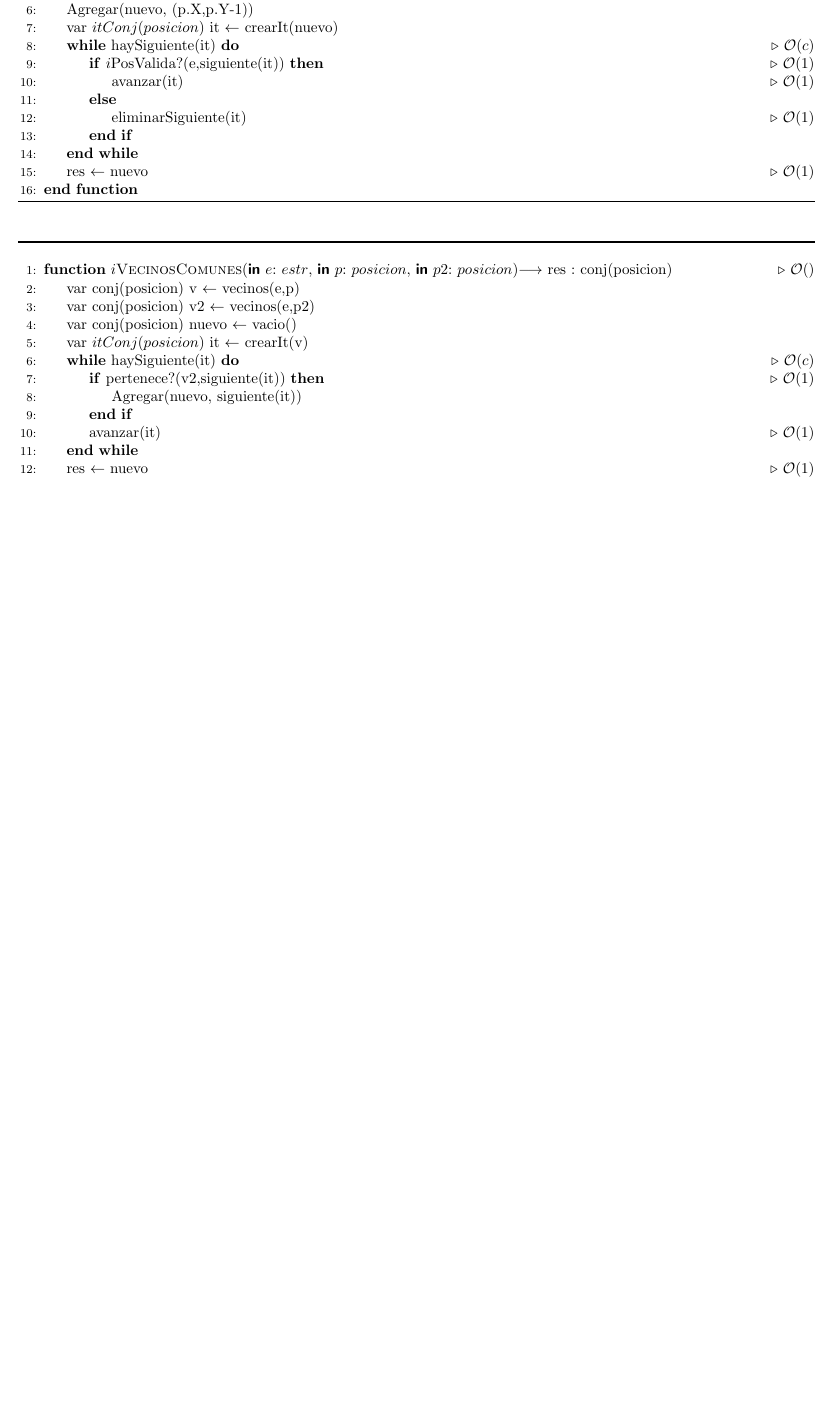
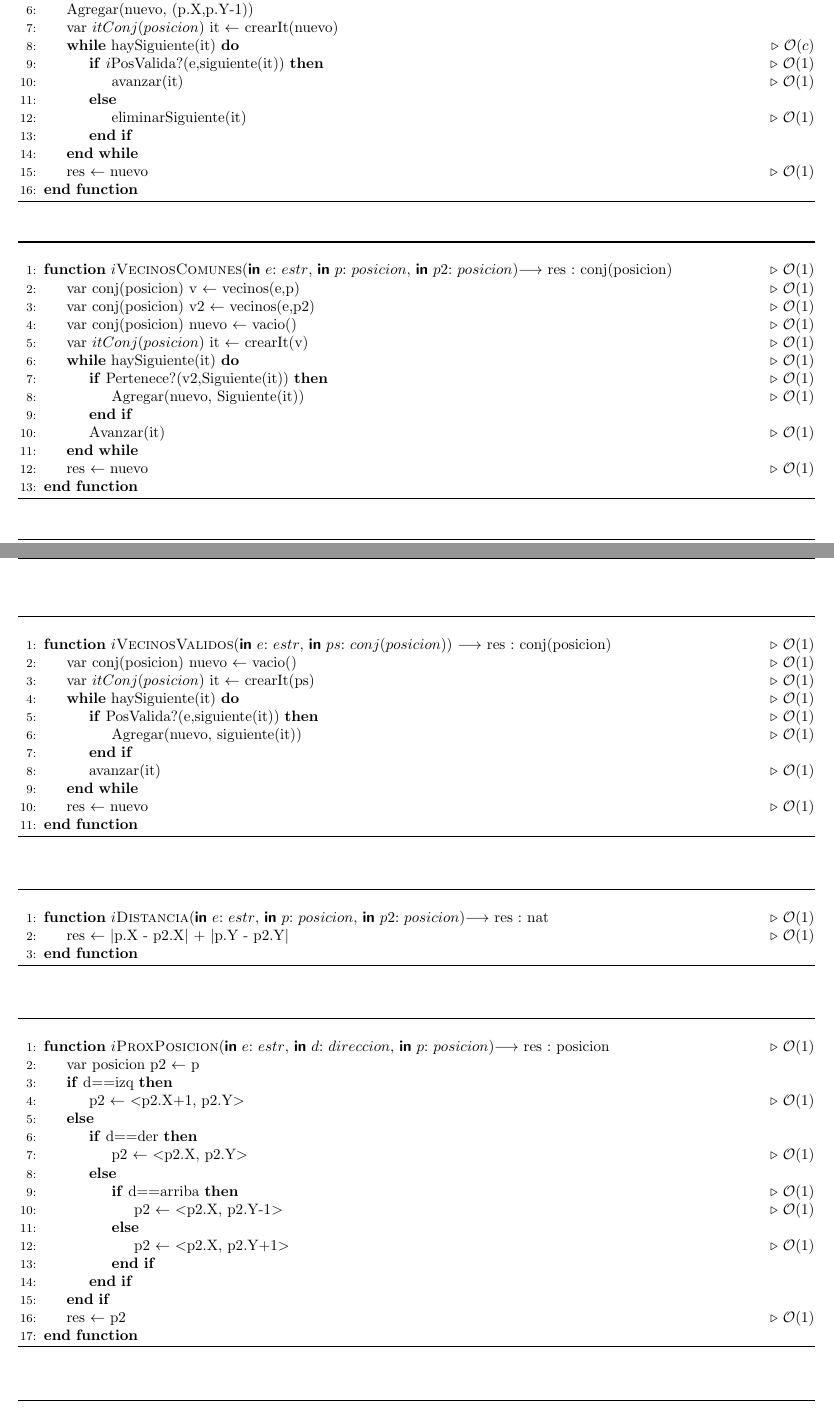
Before and after one commit to NicolasWalter/Tps-Algo2, a LaTeX document (LatexTP2/informe.tex, which reads LatexTP2/ModuloCampus.tex): part of page 5 of 5 before the commit and two parts of pages 6 and 7 of 7 after it, the two joined at a grey line, cut so that both start at the same text, the shorter picture padded with empty space. The pictures show the PDF file LatexTP2/informe.pdf that the author committed with the source.

Commit message:
Termine campus, patoputo

```diff
--- a/LatexTP2/ModuloCampus.tex
+++ b/LatexTP2/ModuloCampus.tex
@@ -177,14 +181,30 @@
 
 \begin{algorithm}\phantom{[H]}
 \begin{algorithmic}[1]
-\Function {\textsc{$i$VecinosComunes}}{\paramIn{e}{estr}, \paramIn{p}{posicion}, \paramIn{p2}{posicion}}{$\disFlecha$ res : conj(posicion)} \Comment{$\Ode{}$}
-    \State  var conj(posicion) v $\gets$ vecinos(e,p)
-    \State  var conj(posicion) v2 $\gets$ vecinos(e,p2)
-    \State  var conj(posicion) nuevo $\gets$ vacio()
-    \State var $itConj(posicion)$ it $\gets$ crearIt(v)
-    \While {haySiguiente(it)} \Comment{$\Ode{c}$}
-      \If {pertenece?(v2,siguiente(it))} \Comment{$\Ode{1}$}
-        \State Agregar(nuevo, siguiente(it))
+\Function {\textsc{$i$VecinosComunes}}{\paramIn{e}{estr}, \paramIn{p}{posicion}, \paramIn{p2}{posicion}}{$\disFlecha$ res : conj(posicion)} \Comment{$\Ode{1}$}
+    \State  var conj(posicion) v $\gets$ vecinos(e,p) \Comment{$\Ode{1}$}
+    \State  var conj(posicion) v2 $\gets$ vecinos(e,p2) \Comment{$\Ode{1}$}
+    \State  var conj(posicion) nuevo $\gets$ vacio() \Comment{$\Ode{1}$}
+    \State var $itConj(posicion)$ it $\gets$ crearIt(v) \Comment{$\Ode{1}$}
+    \While {haySiguiente(it)} \Comment{$\Ode{1}$}
+      \If {Pertenece?(v2,Siguiente(it))} \Comment{$\Ode{1}$}
+        \State Agregar(nuevo, Siguiente(it))	\Comment{$\Ode{1}$}
+       \EndIf
+       \State Avanzar(it) \Comment{$\Ode{1}$}
+    \EndWhile
+ \State res $\gets$ nuevo \Comment{$\Ode{1}$}
+\EndFunction
+\end{algorithmic}
+\end{algorithm}
+
+\begin{algorithm}\phantom{[H]}
+\begin{algorithmic}[1]
+\Function {\textsc{$i$VecinosValidos}}{\paramIn{e}{estr}, \paramIn{ps}{conj(posicion)}} {$\disFlecha$ res : conj(posicion)} \Comment{$\Ode{1}$}
+    \State  var conj(posicion) nuevo $\gets$ vacio() \Comment{$\Ode{1}$}
+    \State var $itConj(posicion)$ it $\gets$ crearIt(ps) \Comment{$\Ode{1}$}
+    \While {haySiguiente(it)} \Comment{$\Ode{1}$}
+      \If {PosValida?(e,siguiente(it))} \Comment{$\Ode{1}$}
+        \State Agregar(nuevo, siguiente(it))\Comment{$\Ode{1}$}
       \EndIf
       \State avanzar(it) \Comment{$\Ode{1}$}
     \EndWhile
@@ -201,12 +218,52 @@
-    \While {haySiguiente(it)} \Comment{$\Ode{c}$}
-      \If {pertenece?(v2,siguiente(it))} \Comment{$\Ode{1}$}
-        \State Agregar(nuevo, siguiente(it))
-      \EndIf
-      \State avanzar(it) \Comment{$\Ode{1}$}
-    \EndWhile
- \State res $\gets$ nuevo \Comment{$\Ode{1}$}
+\Function {\textsc{$i$Distancia}}{\paramIn{e}{estr}, \paramIn{p}{posicion}, \paramIn{p2}{posicion}}{$\disFlecha$ res : nat} \Comment{$\Ode{1}$}
+    \State res $\gets$ $\mid$p.X - p2.X$\mid$ + $\mid$p.Y - p2.Y$\mid$ \Comment{$\Ode{1}$}
 \EndFunction
 \end{algorithmic}
 \end{algorithm}
 
+\begin{algorithm}\phantom{[H]}
+\begin{algorithmic}[1]
+\Function {\textsc{$i$ProxPosicion}}{\paramIn{e}{estr}, \paramIn{d}{direccion}, \paramIn{p}{posicion}}{$\disFlecha$ res : posicion} \Comment{$\Ode{1}$}
+		  \State var posicion p2 $\gets$ p
+	  \If {d$==$izq}
+	        \State p2 $\gets$ $<$p2.X+1, p2.Y$>$   \Comment{$\Ode{1}$}
+	  \Else
+	      \If {d$==$der}
+            \State p2 $\gets$ $<$p2.X, p2.Y$>$   \Comment{$\Ode{1}$}
+          \Else
+             \If {d$==$arriba} \Comment{$\Ode{1}$}
+          		\State p2 $\gets$ $<$p2.X, p2.Y-1$>$ \Comment{$\Ode{1}$}
+          	  \Else
+          		\State p2 $\gets$ $<$p2.X, p2.Y+1$>$ \Comment{$\Ode{1}$}
+   			 \EndIf
+		  \EndIf
+      \EndIf
+
+    \State res $\gets$ p2 \Comment{$\Ode{1}$}
+\EndFunction
+\end{algorithmic}
 \end{algorithm}
+
+\begin{algorithm}\phantom{[H]}
+\begin{algorithmic}[1]
+\Function {\textsc{$i$IngresosMasCercanos}}{\paramIn{e}{estr}, \paramIn{p}{posicion}}{$\disFlecha$ res : conj(posicion)} \Comment{$\Ode{1}$}
+		  \State var conj(posicion) nuevo $\gets$ Vacio()	      \Comment{$\Ode{1}$}
+	      \If {distancia(e, p, $<$p.x,1$>$) $<$ distancia(e, p, $<$p.x,e.filas$>$)} \Comment{$\Ode{1}$}
+		        \State Agregar(nuevo, $<$p.x,1$>$) \Comment{$\Ode{1}$}
+	      \Else
+		      	\If {distancia(e, p, $<$p.x,1$>$) $>$ distancia(e, p, $<$p.x,filas(e)$>$)} \Comment{$\Ode{1}$}
+        		    \State Agregar(nuevo, $<$p.x,e.filas$>$) \Comment{$\Ode{1}$}
+		        \Else
+        	  		\State Agregar(nuevo, $<$p.x,1$>$) \Comment{$\Ode{1}$}
+					\State Agregar(nuevo, $<$p.x,e.filas$>$) \Comment{$\Ode{1}$}
+				\EndIf
+     	 \EndIf
+    \State res $\gets$ nuevo \Comment{$\Ode{1}$}
+\EndFunction
+\end{algorithmic}
+\end{algorithm}
+
+
+
+
+\end{algorithm}
```
Also changed, not shown: LatexTP2/informe.pdf, LatexTP2/ModuloCampus.tex (7 more changed lines), 4 other files.
